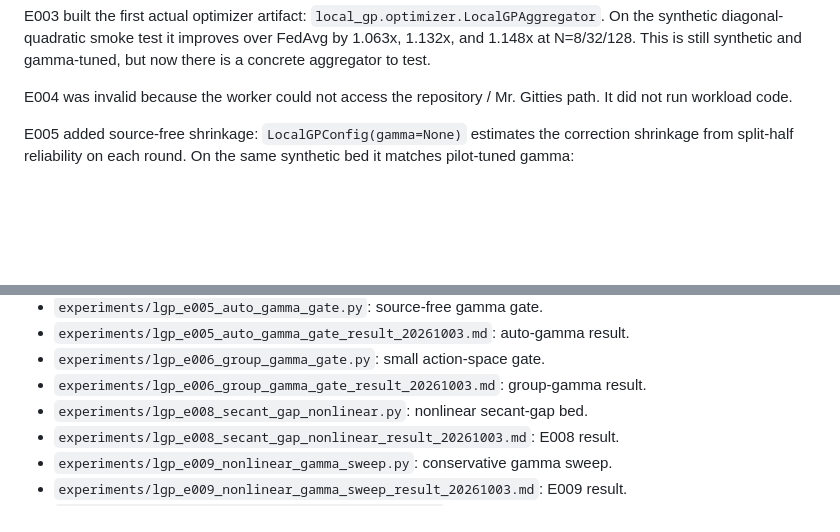
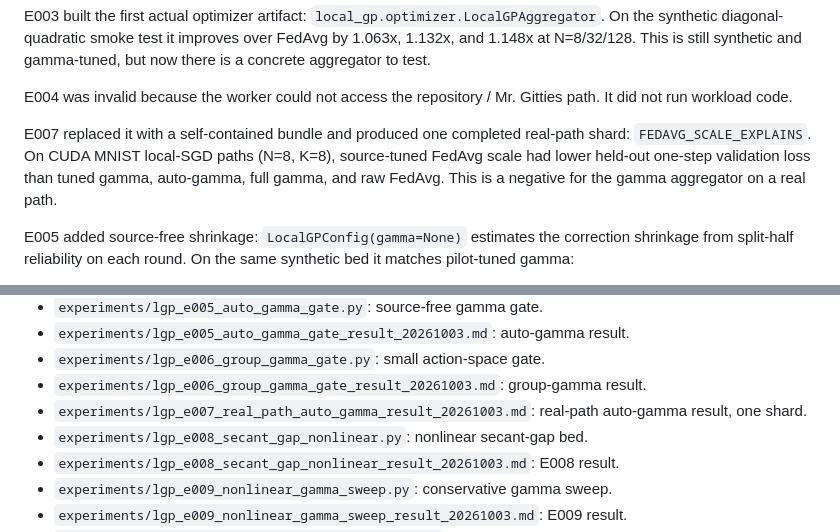
Before and after one commit to atavory/local_gp, a Markdown page: README.md, 2 parts joined by grey strips. Rendered like a GitHub page; blank space fills up the shorter version.

Commit message:
Record real-path gamma loss and shape control

```diff
--- a/README.md
+++ b/README.md
@@ -36,6 +36,12 @@ aggregator to test.
 
 E004 was invalid because the worker could not access the repository / Mr.
 Gitties path. It did not run workload code.
+
+E007 replaced it with a self-contained bundle and produced one completed
+real-path shard: `FEDAVG_SCALE_EXPLAINS`. On CUDA MNIST local-SGD paths
+(N=8, K=8), source-tuned FedAvg scale had lower held-out one-step validation
+loss than tuned gamma, auto-gamma, full gamma, and raw FedAvg. This is a
+negative for the gamma aggregator on a real path.
 
 E005 added source-free shrinkage: `LocalGPConfig(gamma=None)` estimates the
 correction shrinkage from split-half reliability on each round. On the same
@@ -112,6 +118,8 @@ Only if the offline gate passes should we run a closed-loop optimizer.
 - `experiments/lgp_e005_auto_gamma_gate_result_20261003.md`: auto-gamma result.
 - `experiments/lgp_e006_group_gamma_gate.py`: small action-space gate.
 - `experiments/lgp_e006_group_gamma_gate_result_20261003.md`: group-gamma result.
+- `experiments/lgp_e007_real_path_auto_gamma_result_20261003.md`: real-path
+  auto-gamma result, one shard.
 - `experiments/lgp_e008_secant_gap_nonlinear.py`: nonlinear secant-gap bed.
 - `experiments/lgp_e008_secant_gap_nonlinear_result_20261003.md`: E008 result.
 - `experiments/lgp_e009_nonlinear_gamma_sweep.py`: conservative gamma sweep.
```
Also changed, not shown: experiments/lgp_e007_real_path_auto_gamma_result_20261003.md (added, +48 -0 lines), research_control_board.md (+19 -0 lines).
